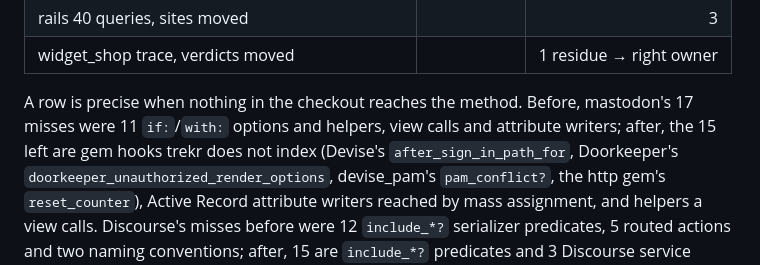
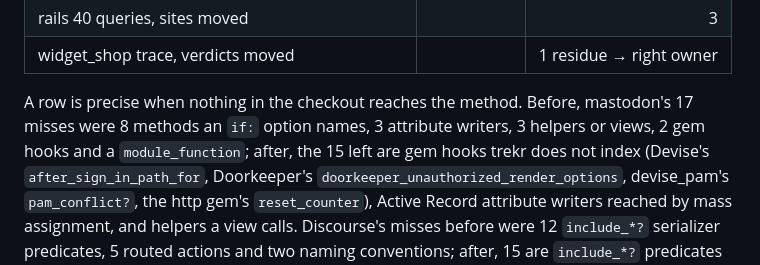
Before and after one commit to dpep/trekr, a Markdown page: docs/BASELINE.md, the part around the change. GitHub-like rendering.

Commit message:
BASELINE: name the sampled misses exactly
Co-Authored-By: Claude Opus 5.5 <noreply@anthropic.com>

```diff
--- a/docs/BASELINE.md
+++ b/docs/BASELINE.md
@@ -2852,8 +2852,8 @@ mention of the name), rails' 40 `--refs` queries, and widget_shop's
 | widget_shop trace, verdicts moved | | 1 residue → right owner |
 
 A row is precise when nothing in the checkout reaches the method. Before,
-mastodon's 17 misses were 11 `if:`/`with:` options and helpers, view calls
-and attribute writers; after, the 15 left are gem hooks trekr does not index
+mastodon's 17 misses were 8 methods an `if:` option names, 3 attribute
+writers, 3 helpers or views, 2 gem hooks and a `module_function`; after, the 15 left are gem hooks trekr does not index
 (Devise's `after_sign_in_path_for`, Doorkeeper's
 `doorkeeper_unauthorized_render_options`, devise_pam's `pam_conflict?`, the
 http gem's `reset_counter`), Active Record attribute writers reached by mass
```
